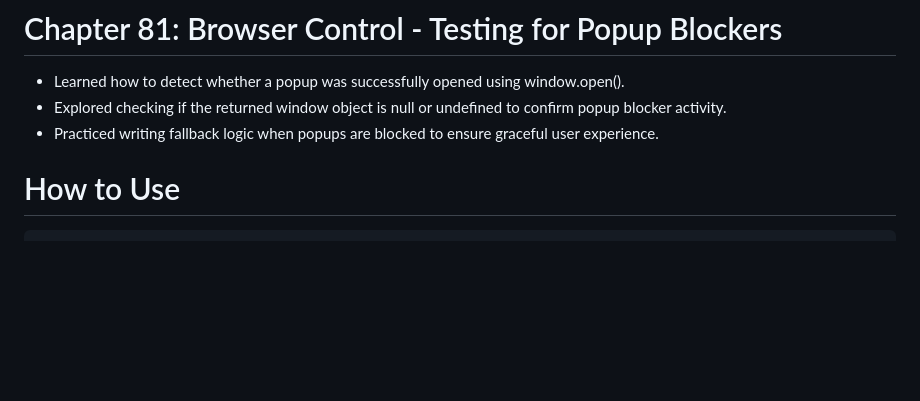
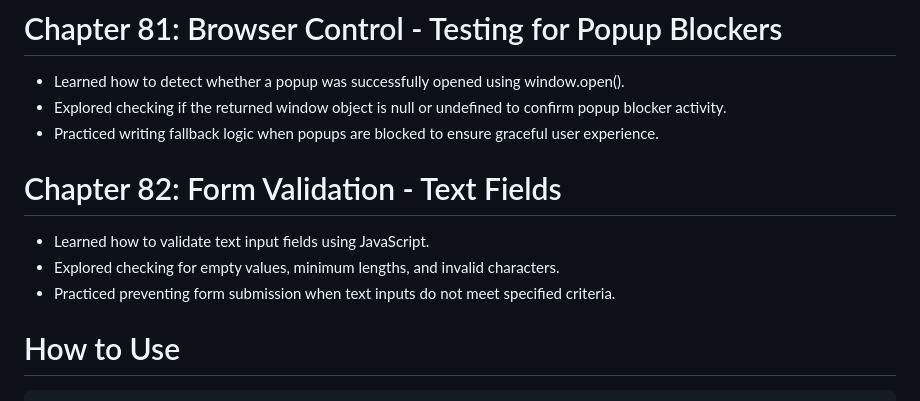
Before and after one commit to babunairofficial/javaScript, a Markdown page: doItYourself/README.md, the part around the change. Drawn GitHub-style; blank space fills up the shorter version.

```diff
--- a/doItYourself/README.md
+++ b/doItYourself/README.md
@@ -275,6 +275,10 @@
 - Learned how to detect whether a popup was successfully opened using window.open().
 - Explored checking if the returned window object is null or undefined to confirm popup blocker activity.
 - Practiced writing fallback logic when popups are blocked to ensure graceful user experience.
+# Chapter 82: Form Validation - Text Fields
+- Learned how to validate text input fields using JavaScript.
+- Explored checking for empty values, minimum lengths, and invalid characters.
+- Practiced preventing form submission when text inputs do not meet specified criteria.
 
 # How to Use
     Feel free to browse through the code and progress updates. Suggestions and feedback are welcome!
```
